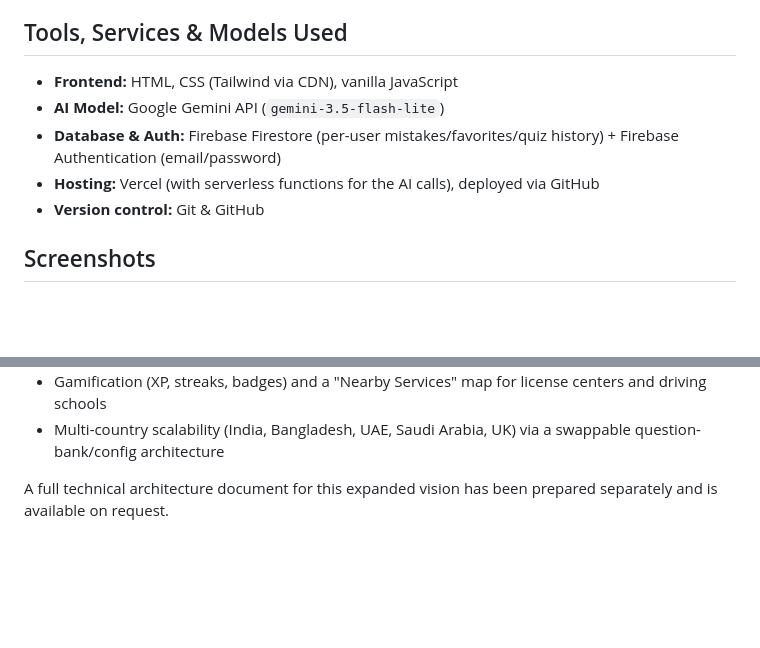
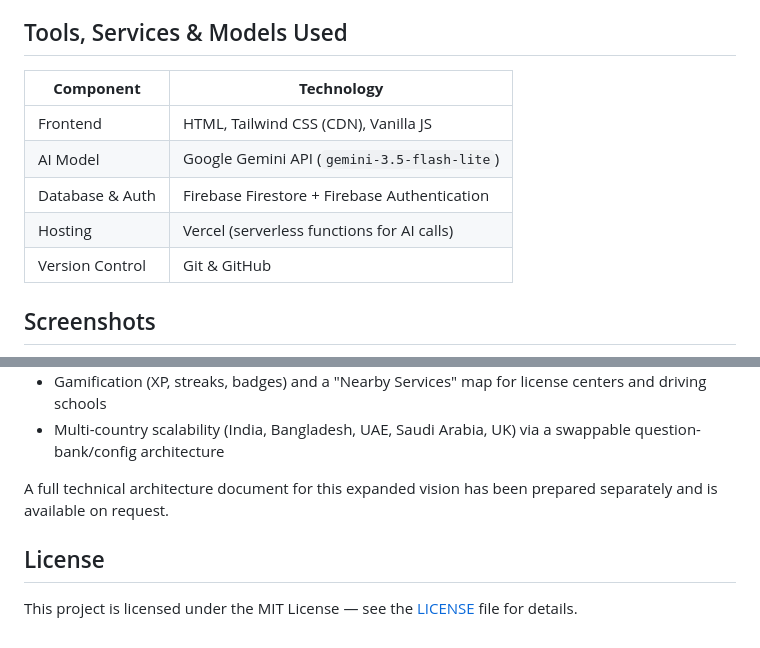
Before and after one commit to Hafsa-07/LicensePK, a Markdown page: README.md, 2 parts joined by grey strips. Drawn GitHub-style; blank space fills up the shorter version.

```diff
--- a/README.md
+++ b/README.md
@@ -32,11 +32,14 @@ LicensePK uses the **Google Gemini API** (`gemini-3.5-flash-lite`) in two ways,
 This goes beyond a static lookup table — it gives personalized, conversational explanations rather than just showing a pre-written answer key.
 
 ## Tools, Services & Models Used
-- **Frontend:** HTML, CSS (Tailwind via CDN), vanilla JavaScript
-- **AI Model:** Google Gemini API (`gemini-3.5-flash-lite`)
-- **Database & Auth:** Firebase Firestore (per-user mistakes/favorites/quiz history) + Firebase Authentication (email/password)
-- **Hosting:** Vercel (with serverless functions for the AI calls), deployed via GitHub
-- **Version control:** Git & GitHub
+| **Component** | **Technology** |
+| --- | --- |
+| Frontend | HTML, Tailwind CSS (CDN), Vanilla JS |
+| AI Model | Google Gemini API (``gemini-3.5-flash-lite``) |
+| Database & Auth | Firebase Firestore + Firebase Authentication |
+| Hosting | Vercel (serverless functions for AI calls) |
+| Version Control | Git & GitHub |
+
 
 ## Screenshots
 
@@ -71,3 +74,6 @@ LicensePK is designed as the MVP foundation for a larger planned platform, **Raa
 - Multi-country scalability (India, Bangladesh, UAE, Saudi Arabia, UK) via a swappable question-bank/config architecture
 
 A full technical architecture document for this expanded vision has been prepared separately and is available on request.
+
+## License
+This project is licensed under the MIT License — see the [LICENSE](LICENSE) file for details.
```
